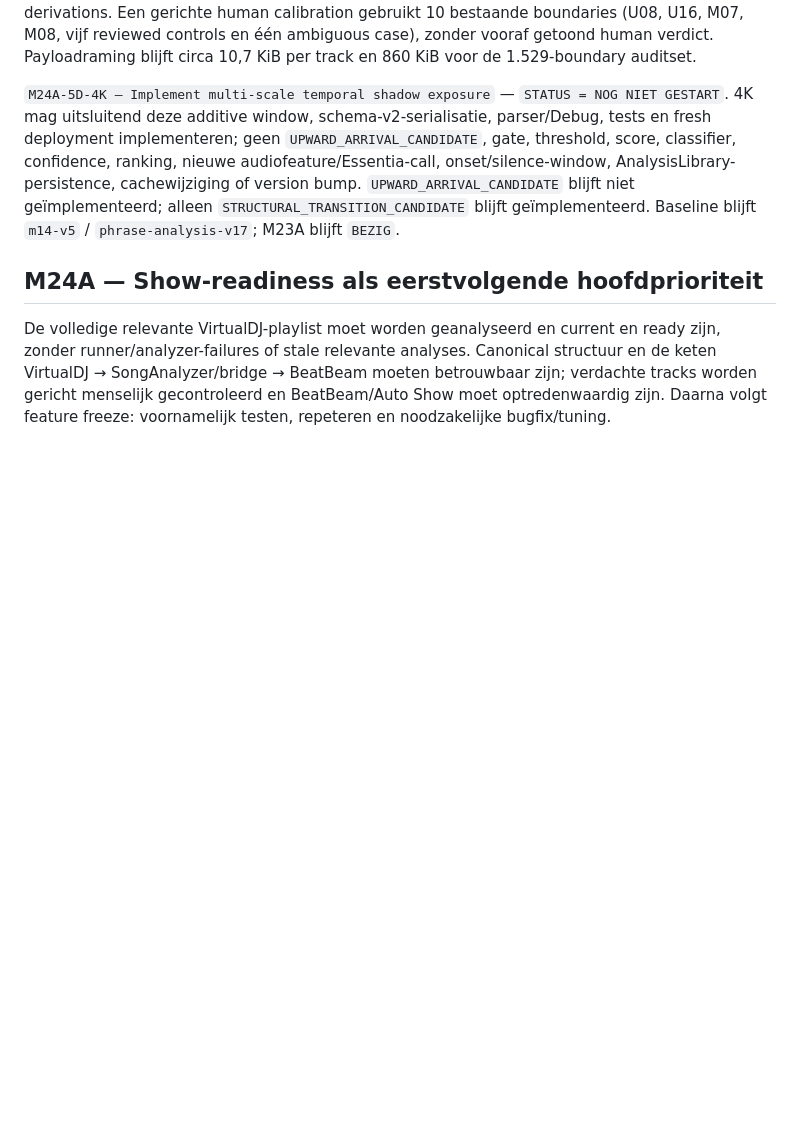
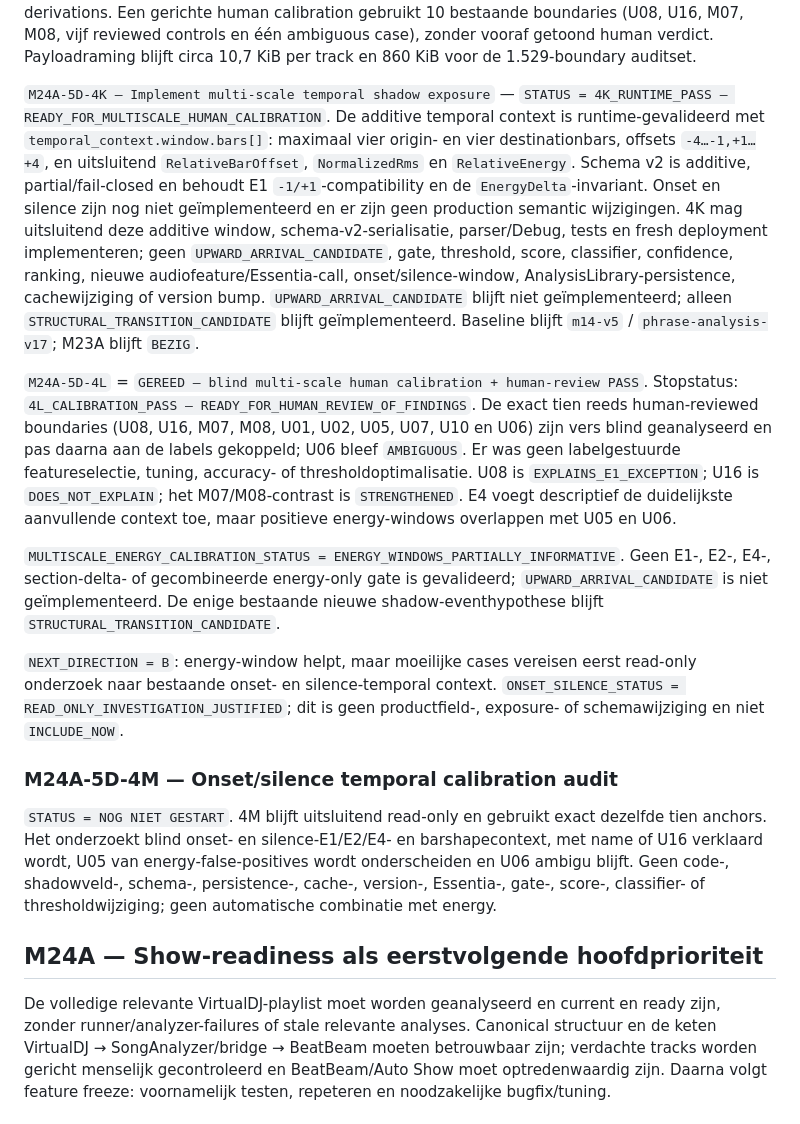
Before and after one commit to thomasbriet/BeatBeamDMX, a Markdown page: MASTER_ROADMAP.md, the part around the change. Drawn GitHub-style; blank space fills up the shorter version.

Commit message:
Record M24A-5D multi-scale energy calibration

```diff
--- a/MASTER_ROADMAP.md
+++ b/MASTER_ROADMAP.md
@@ -589,15 +589,51 @@ uitsluitend calibration derivations. Een gerichte human calibration gebruikt
 ambiguous case), zonder vooraf getoond human verdict. Payloadraming blijft
 circa 10,7 KiB per track en 860 KiB voor de 1.529-boundary auditset.
 
-`M24A-5D-4K — Implement multi-scale temporal shadow exposure` — `STATUS = NOG
-NIET GESTART`. 4K mag uitsluitend deze additive window, schema-v2-serialisatie,
-parser/Debug, tests en fresh deployment implementeren; geen
+`M24A-5D-4K — Implement multi-scale temporal shadow exposure` — `STATUS =
+4K_RUNTIME_PASS — READY_FOR_MULTISCALE_HUMAN_CALIBRATION`. De additive
+temporal context is runtime-gevalideerd met `temporal_context.window.bars[]`:
+maximaal vier origin- en vier destinationbars, offsets `-4…-1,+1…+4`, en
+uitsluitend `RelativeBarOffset`, `NormalizedRms` en `RelativeEnergy`. Schema v2
+is additive, partial/fail-closed en behoudt E1 `-1/+1`-compatibility en de
+`EnergyDelta`-invariant. Onset en silence zijn nog niet geïmplementeerd en er
+zijn geen production semantic wijzigingen. 4K mag uitsluitend deze additive
+window, schema-v2-serialisatie, parser/Debug, tests en fresh deployment implementeren; geen
 `UPWARD_ARRIVAL_CANDIDATE`, gate, threshold, score, classifier, confidence,
 ranking, nieuwe audiofeature/Essentia-call, onset/silence-window,
 AnalysisLibrary-persistence, cachewijziging of version bump. `UPWARD_ARRIVAL_CANDIDATE`
 blijft niet geïmplementeerd; alleen `STRUCTURAL_TRANSITION_CANDIDATE` blijft
 geïmplementeerd. Baseline blijft `m14-v5` / `phrase-analysis-v17`; M23A blijft
 `BEZIG`.
+
+`M24A-5D-4L` = `GEREED — blind multi-scale human calibration + human-review
+PASS`. Stopstatus: `4L_CALIBRATION_PASS — READY_FOR_HUMAN_REVIEW_OF_FINDINGS`.
+De exact tien reeds human-reviewed boundaries (U08, U16, M07, M08, U01, U02,
+U05, U07, U10 en U06) zijn vers blind geanalyseerd en pas daarna aan de labels
+gekoppeld; U06 bleef `AMBIGUOUS`. Er was geen labelgestuurde featureselectie,
+tuning, accuracy- of thresholdoptimalisatie. U08 is
+`EXPLAINS_E1_EXCEPTION`; U16 is `DOES_NOT_EXPLAIN`; het M07/M08-contrast is
+`STRENGTHENED`. E4 voegt descriptief de duidelijkste aanvullende context toe,
+maar positieve energy-windows overlappen met U05 en U06.
+
+`MULTISCALE_ENERGY_CALIBRATION_STATUS = ENERGY_WINDOWS_PARTIALLY_INFORMATIVE`.
+Geen E1-, E2-, E4-, section-delta- of gecombineerde energy-only gate is
+gevalideerd; `UPWARD_ARRIVAL_CANDIDATE` is niet geïmplementeerd. De enige
+bestaande nieuwe shadow-eventhypothese blijft
+`STRUCTURAL_TRANSITION_CANDIDATE`.
+
+`NEXT_DIRECTION = B`: energy-window helpt, maar moeilijke cases vereisen eerst
+read-only onderzoek naar bestaande onset- en silence-temporal context.
+`ONSET_SILENCE_STATUS = READ_ONLY_INVESTIGATION_JUSTIFIED`; dit is geen
+productfield-, exposure- of schemawijziging en niet `INCLUDE_NOW`.
+
+### M24A-5D-4M — Onset/silence temporal calibration audit
+
+`STATUS = NOG NIET GESTART`. 4M blijft uitsluitend read-only en gebruikt exact
+dezelfde tien anchors. Het onderzoekt blind onset- en silence-E1/E2/E4- en
+barshapecontext, met name of U16 verklaard wordt, U05 van energy-false-positives
+wordt onderscheiden en U06 ambigu blijft. Geen code-, shadowveld-, schema-,
+persistence-, cache-, version-, Essentia-, gate-, score-, classifier- of
+thresholdwijziging; geen automatische combinatie met energy.
 
 ## M24A — Show-readiness als eerstvolgende hoofdprioriteit
 
```
